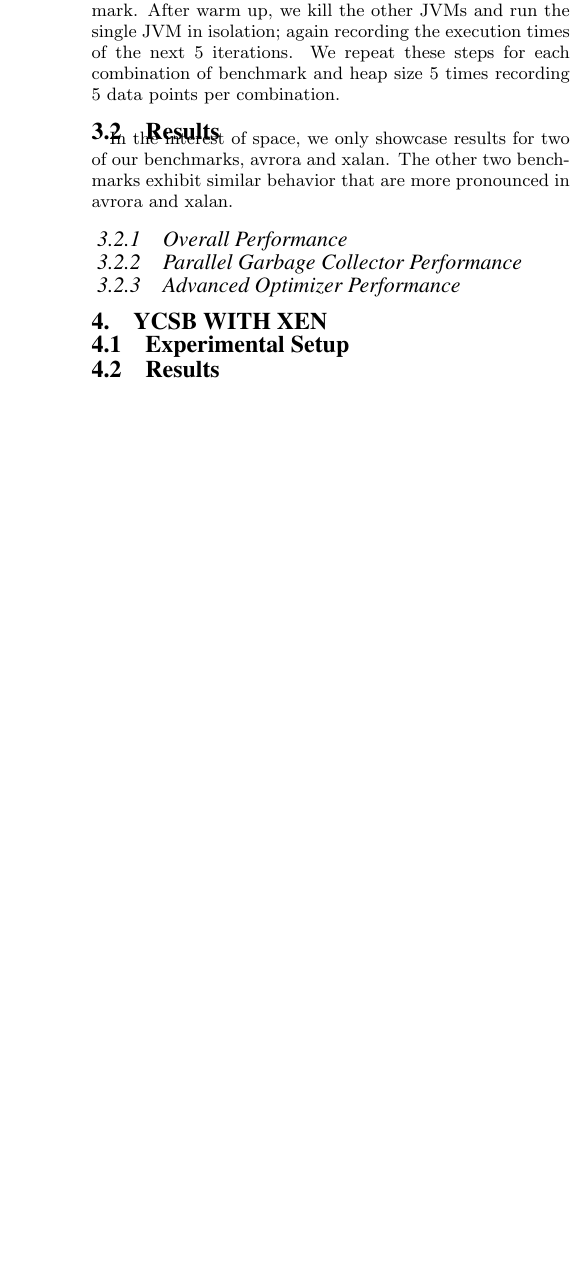
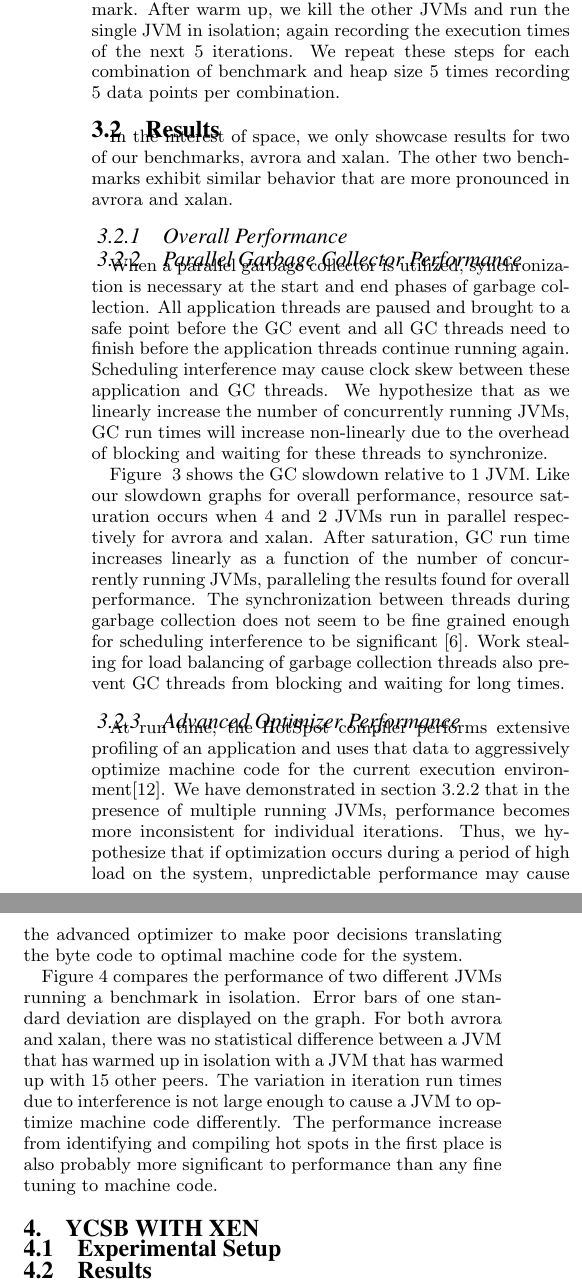
Before and after one commit to kmarkkk/Tessjvm, a LaTeX paper (paper/JVMTesselation.tex): part of one column of page 4 of 6 before the commit and two parts of the columns of page 4 of 6 after it, the two joined at a grey line, cut so that both start at the same text, the shorter picture padded with empty space. Compiled offline with pdfLaTeX.

Commit message:
Added two results subsections

```diff
--- a/paper/JVMTesselation.tex
+++ b/paper/JVMTesselation.tex
@@ -187,22 +187,32 @@ In the interest of space, we only showcase results for two of our benchmarks, av
 \caption{Runtime slowdown relative to 1 JVM, CDF of iteration runtimes, and fraction of CPU time spent in \textit{concurrency hazard} respectively.}
 \end{figure*}
 
-\subsubsection{Parallel Garbage Collector Performance}
+\subsubsection{Parallel Garbage Collector Performance} \label{sssec:overallperfresults}
+When a parallel garbage collector is utilized, synchronization is necessary at the start and end phases of garbage collection. All application threads are paused and brought to a safe point before the GC event and all GC threads need to finish before the application threads continue running again. Scheduling interference may cause clock skew between these application and GC threads. We hypothesize that as we linearly increase the number of concurrently running JVMs, GC run times will increase non-linearly due to the overhead of blocking and waiting for these threads to synchronize.
+
+Figure ~\ref{fig:gcperf} shows the GC slowdown relative to 1 JVM. Like our slowdown graphs for overall performance, resource saturation occurs when 4 and 2 JVMs run in parallel respectively for avrora and xalan. After saturation, GC run time increases linearly as a function of the number of concurrently running JVMs, paralleling the results found for overall performance. The synchronization between threads during garbage collection does not seem to be fine grained enough for scheduling interference to be significant \cite{feitelson1992gang}. Work stealing for load balancing of garbage collection threads also prevent GC threads from blocking and waiting for long times.
 
 \begin{figure*}
 \centering
 \epsfig{file=figures/gc/avrora.eps, height=2.3in, width=3.45in}
 \epsfig{file=figures/gc/xalan.eps, height=2.3in, width=3.45in}
 \caption{GC runtime slowdown relative to 1 JVM.}
+\label{fig:gcperf}
 \end{figure*}
 
 \subsubsection{Advanced Optimizer Performance}
+%TODO read Jefferson section
+At run time, the HotSpot compiler performs extensive profiling of an application and uses that data to aggressively optimize machine code for the current execution environment\cite{hotspot:whitepaper}. We have demonstrated in section \ref{sssec:overallperfresults} that in the presence of multiple running JVMs, performance becomes more inconsistent for individual iterations. Thus, we hypothesize that if optimization occurs during a period of high load on the system, unpredictable performance may cause the advanced optimizer to make poor decisions translating the byte code to optimal machine code for the system.
+
+Figure~\ref{fig:jitperf} compares the performance of two different JVMs running a benchmark in isolation. Error bars of one standard deviation are displayed on the graph. For both avrora and xalan, there was no statistical difference between a JVM that has warmed up in isolation with a JVM that has warmed up with 15 other peers. The variation in iteration run times due to interference is not large enough to cause a JVM to optimize machine code differently. The performance increase from identifying and compiling hot spots in the first place is also probably more significant to performance than any fine tuning to machine code.
+%TODO future work here?
 
 \begin{figure*}
 \centering
 \epsfig{file=figures/jit/avrora.eps, height=2.3in, width=3.45in}
 \epsfig{file=figures/jit/xalan.eps, height=2.3in, width=3.45in}
 \caption{Mean total runtime of JVMs warmed up in isolation and with 16 running JVMs in parallel.}
+\label{fig:jitperf}
 \end{figure*}
 
 %Because tables cannot be split across pages, the best
```
Also changed, not shown: paper/JVMTesselation.tex (4 more changed lines).
